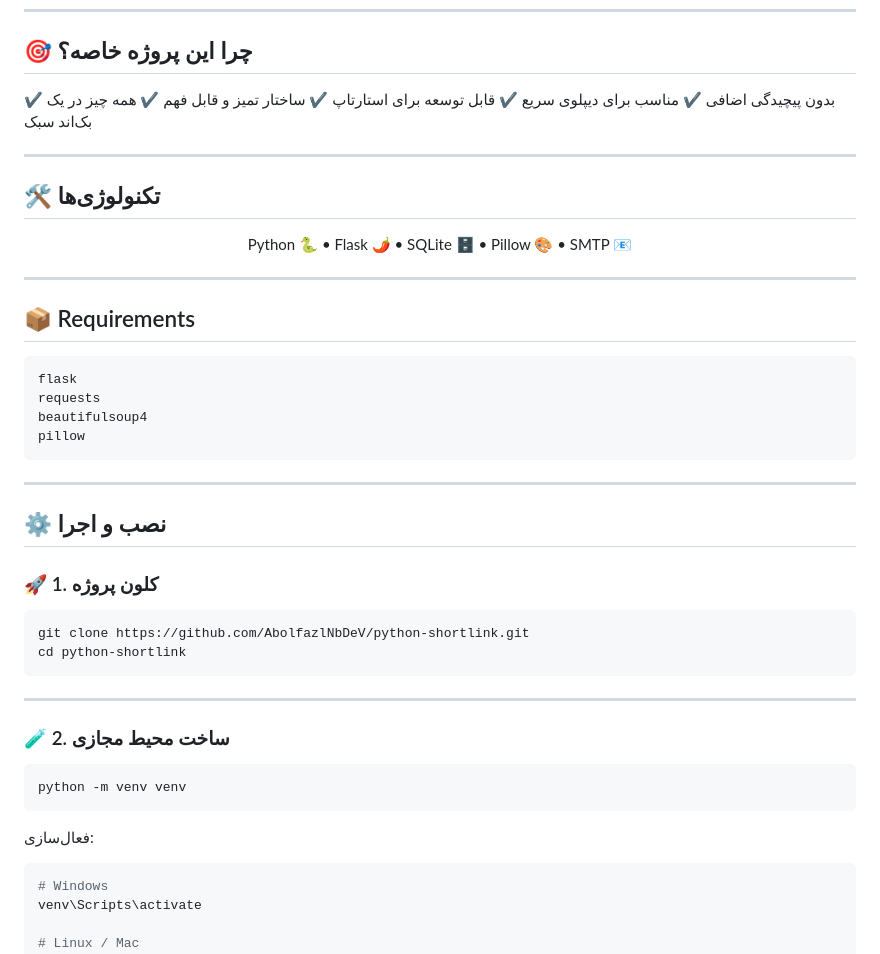
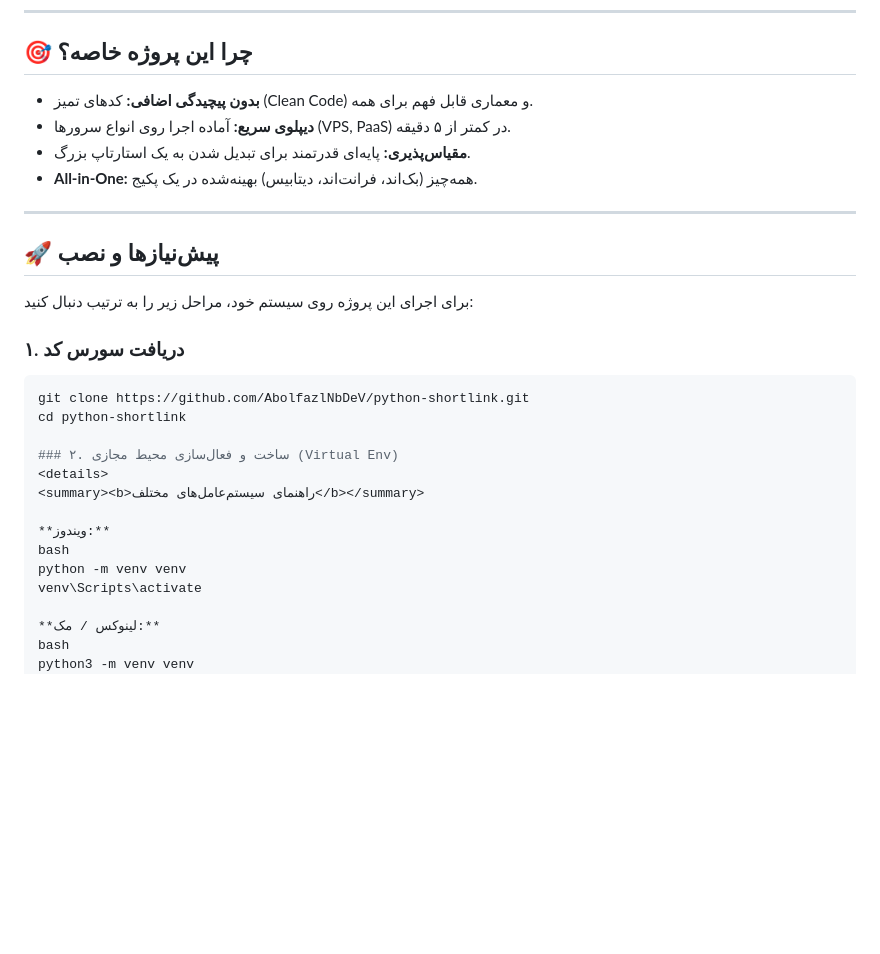
Before and after one commit to AbolfazlNbDev/python-shortlink, a Markdown page: README.md, the part around one of its changes. Drawn GitHub-style; blank space fills up the shorter version.

````diff
--- a/README.md
+++ b/README.md
@@ -44,57 +60,32 @@
 
 ## 🎯 چرا این پروژه خاصه؟
 
-✔ بدون پیچیدگی اضافی
-✔ مناسب برای دیپلوی سریع
-✔ قابل توسعه برای استارتاپ
-✔ ساختار تمیز و قابل فهم
-✔ همه چیز در یک بک‌اند سبک
+* **بدون پیچیدگی اضافی:** کدهای تمیز (Clean Code) و معماری قابل فهم برای همه.
+* **دیپلوی سریع:** آماده اجرا روی انواع سرورها (VPS, PaaS) در کمتر از ۵ دقیقه.
+* **مقیاس‌پذیری:** پایه‌ای قدرتمند برای تبدیل شدن به یک استارتاپ بزرگ.
+* **All-in-One:** همه‌چیز (بک‌اند، فرانت‌اند، دیتابیس) بهینه‌شده در یک پکیج.
 
 ---
 
-## 🛠️ تکنولوژی‌ها
+## 🚀 پیش‌نیازها و نصب
 
-<div align="center">
+برای اجرای این پروژه روی سیستم خود، مراحل زیر را به ترتیب دنبال کنید:
 
-Python 🐍 • Flask 🌶️ • SQLite 🗄️ • Pillow 🎨 • SMTP 📧
-
-</div>
-
----
-
-## 📦 Requirements
-
-```txt
-flask
-requests
-beautifulsoup4
-pillow
-```
-
----
-
-## ⚙️ نصب و اجرا
-
-### 🚀 1. کلون پروژه
-
+### ۱. دریافت سورس کد
 ```bash
 git clone https://github.com/AbolfazlNbDeV/python-shortlink.git
 cd python-shortlink
-```
 
----
+### ۲. ساخت و فعال‌سازی محیط مجازی (Virtual Env)
+<details>
+<summary><b>راهنمای سیستم‌عامل‌های مختلف</b></summary>
 
-### 🧪 2. ساخت محیط مجازی
-
-```bash
+**ویندوز:**
+bash
 python -m venv venv
-```
-
-فعال‌سازی:
-
-```bash
-# Windows
 venv\Scripts\activate
 
-# Linux / Mac
+**لینوکس / مک:**
+bash
+python3 -m venv venv
 source venv/bin/activate
````
Also changed, not shown: other parts of README.md (+99 -93 lines).
